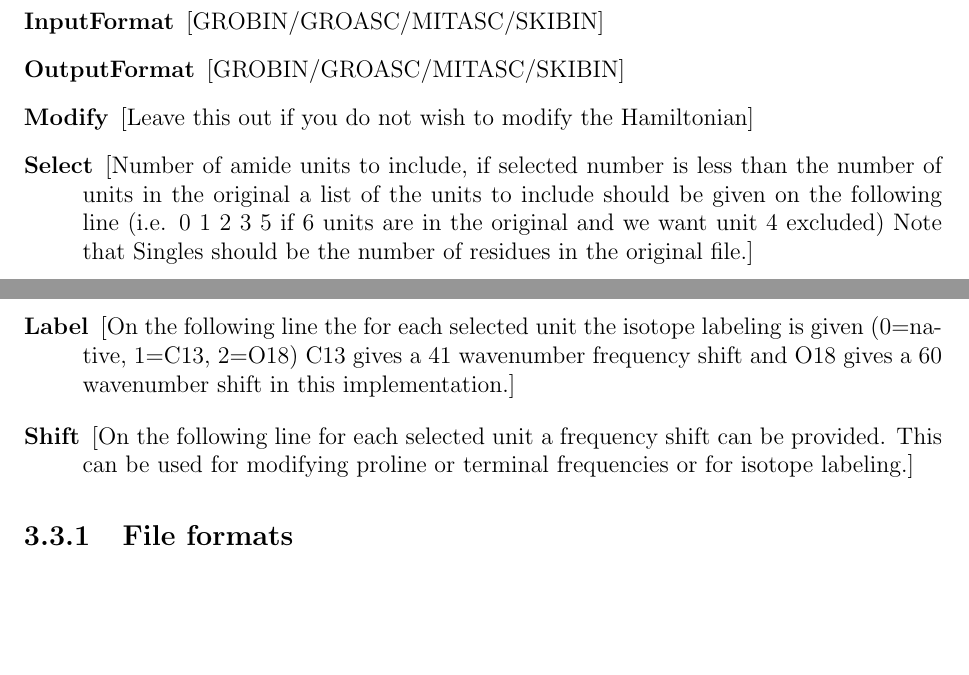
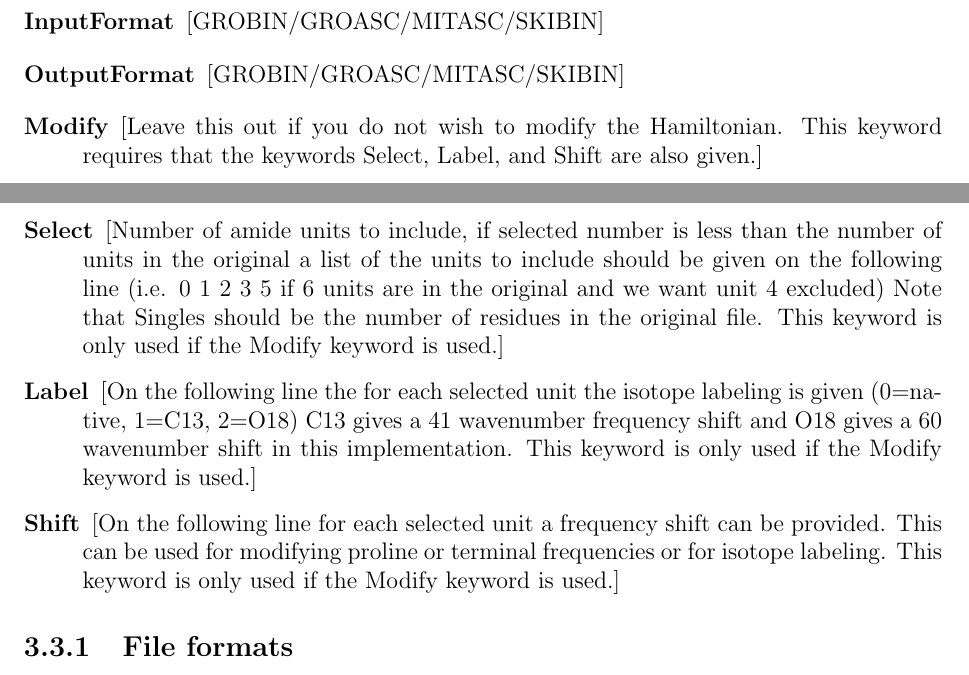
Before and after one commit to GHlacour/NISE_2017, a LaTeX thesis (doc/NISE.tex, which reads doc/input.tex): two parts of pages 14 and 15 of 34, joined at a grey line, cut so that both start at the same text, the shorter picture padded with empty space. Compiled offline with pdfLaTeX.

Commit message:
Updated the manual to clarify the use of the modify keyword for the translate program

```diff
--- a/doc/input.tex
+++ b/doc/input.tex
@@ -39,10 +39,10 @@ The translate program convert between different formats. The program also allows
 \item[Anharmonicity][A fixed anharmonicity. Only needed for generating GROBIN file from format without double excited states.]
 \item[InputFormat] [GROBIN/GROASC/MITASC/SKIBIN]
 \item[OutputFormat] [GROBIN/GROASC/MITASC/SKIBIN]
-\item[Modify][Leave this out if you do not wish to modify the Hamiltonian]
-\item[Select] [Number of amide units to include, if selected number is less than the number of units in the original a list of the units to include should be given on the following line (i.e. 0 1 2 3 5 if 6 units are in the original and we want unit 4 excluded) Note that Singles should be the number of residues in the original file.]
-\item[Label] [On the following line the for each selected unit the isotope labeling is given (0=native, 1=C13, 2=O18) C13 gives a 41 wavenumber frequency shift and O18 gives a 60 wavenumber shift in this implementation.]
-\item[Shift] [On the following line for each selected unit a frequency shift can be provided. This can be used for modifying proline or terminal frequencies or for isotope labeling.]
+\item[Modify][Leave this out if you do not wish to modify the Hamiltonian. This keyword requires that the keywords Select, Label, and Shift are also given.]
+\item[Select] [Number of amide units to include, if selected number is less than the number of units in the original a list of the units to include should be given on the following line (i.e. 0 1 2 3 5 if 6 units are in the original and we want unit 4 excluded) Note that Singles should be the number of residues in the original file. This keyword is only used if the Modify keyword is used.]
+\item[Label] [On the following line the for each selected unit the isotope labeling is given (0=native, 1=C13, 2=O18) C13 gives a 41 wavenumber frequency shift and O18 gives a 60 wavenumber shift in this implementation. This keyword is only used if the Modify keyword is used.]
+\item[Shift] [On the following line for each selected unit a frequency shift can be provided. This can be used for modifying proline or terminal frequencies or for isotope labeling. This keyword is only used if the Modify keyword is used.]
 \end{description}
 
 \subsection{File formats}
```
Also changed, not shown: NISE3.1.pdf.
